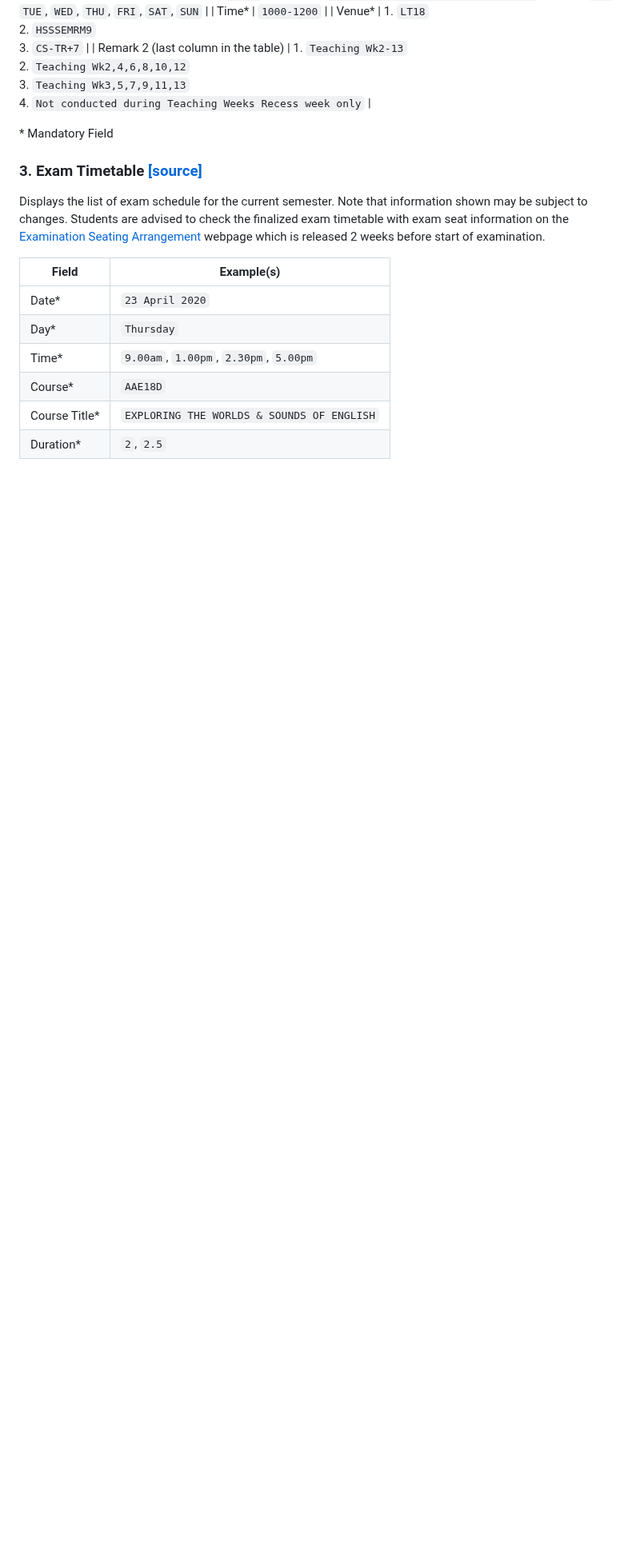
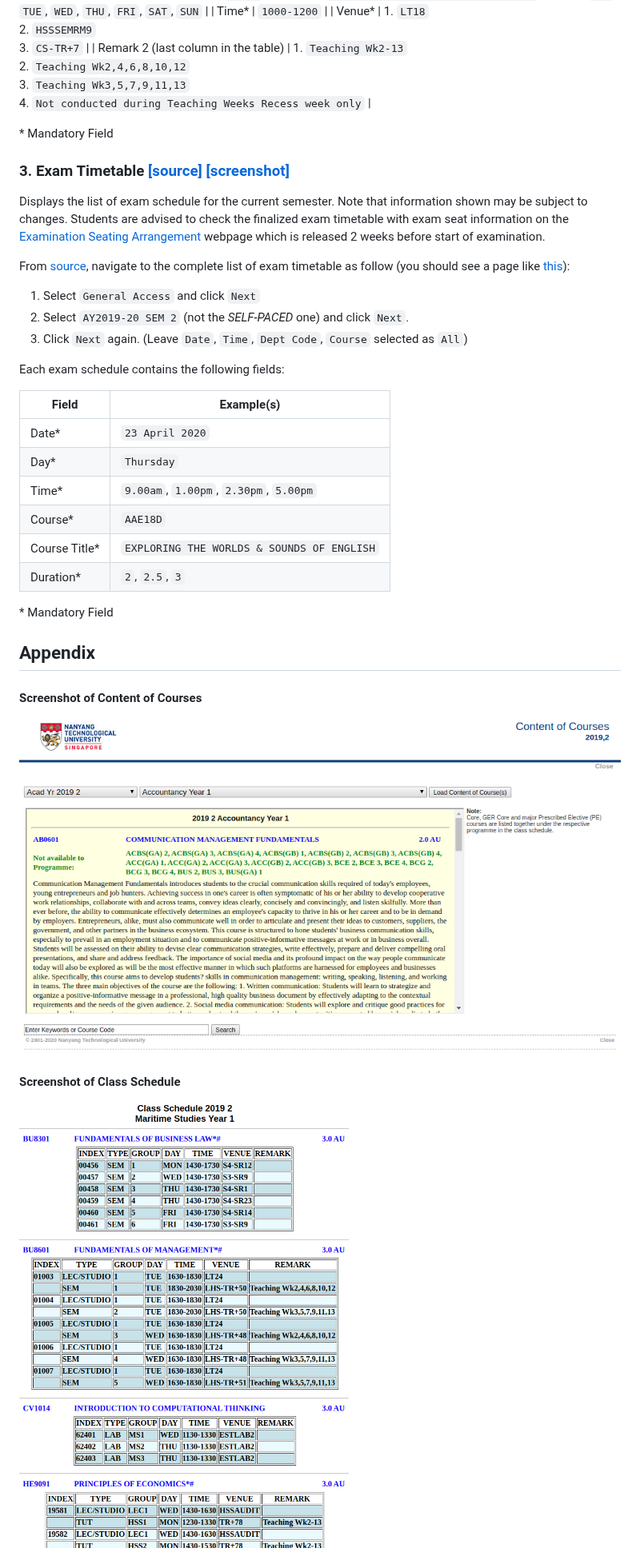
Before and after one commit to alantanlc/ntucourses, a Markdown page: crawlers/DATA.md, the part around one of its changes. Shown at 80% size. Rendered like a GitHub page; pictures changed too: crawlers/class_schedule.png (added), crawlers/content_of_courses.png (added); blank space fills up the shorter version.

Commit message:
added screenshots

```diff
--- a/crawlers/DATA.md
+++ b/crawlers/DATA.md
@@ -53,9 +53,16 @@ With any combination of `Academic Year and Semester` and `Programme` selected, a
 
 \* Mandatory Field
 
-### 3. Exam Timetable [[source]](https://wis.ntu.edu.sg/webexe/owa/exam_timetable_und.main)
+### 3. Exam Timetable [[source]](https://wis.ntu.edu.sg/webexe/owa/exam_timetable_und.main) [[screenshot]](#screenshot-exam)
 
 Displays the list of exam schedule for the current semester. Note that information shown may be subject to changes. Students are advised to check the finalized exam timetable with exam seat information on the [Examination Seating Arrangement](https://www.ntu.edu.sg/Students/Undergraduate/AcademicServices/Examination/Pages/ExamSeatingArrangements.aspx) webpage which is released 2 weeks before start of examination.
+
+From [source](https://wis.ntu.edu.sg/webexe/owa/exam_timetable_und.main), navigate to the complete list of exam timetable as follow (you should see a page like [this](#screenshot-exam)):
+1. Select `General Access` and click `Next`
+2. Select `AY2019-20 SEM 2` (not the _SELF-PACED_ one) and click `Next`.
+3. Click `Next` again. (Leave `Date`, `Time`, `Dept Code`, `Course` selected as `All`)
+
+Each exam schedule contains the following fields:
 
 | Field | Example(s) |
 | - | - |
@@ -64,4 +71,19 @@ Displays the list of exam schedule for the current semester. Note that informati
 | Time* | `9.00am`, `1.00pm`, `2.30pm`, `5.00pm` |
 | Course* | `AAE18D` |
 | Course Title* | `EXPLORING THE WORLDS & SOUNDS OF ENGLISH` |
-| Duration* | `2`, `2.5` |
+| Duration* | `2`, `2.5`, `3` |
+
+\* Mandatory Field
+
+## Appendix
+
+<a name="screenshot-course"></a>
+
+#### Screenshot of Content of Courses
+![content_of_courses](content_of_courses.png)
+
+<a name="screenshot-class"></a>
+
+#### Screenshot of Class Schedule
+![class-schedule](class_schedule.png)
+
```
Also changed, not shown: other parts of crawlers/DATA.md (+7 -3 lines), crawlers/PARSING.md (added), crawlers/exam_timetable.png (added).
